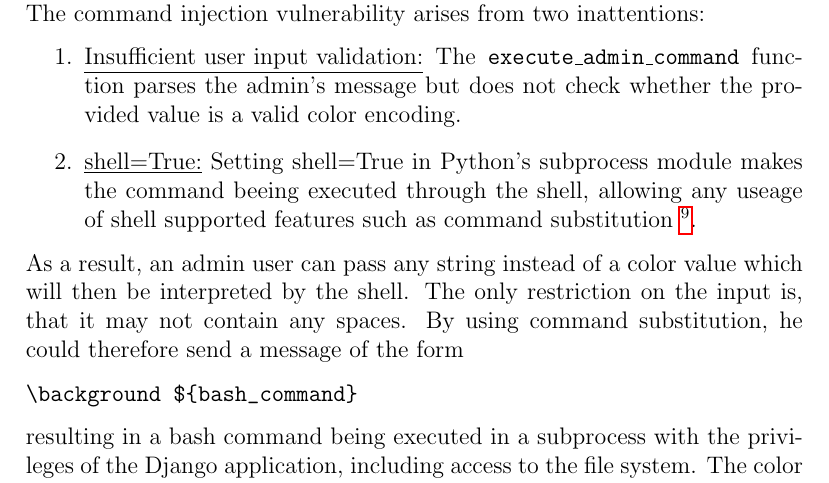
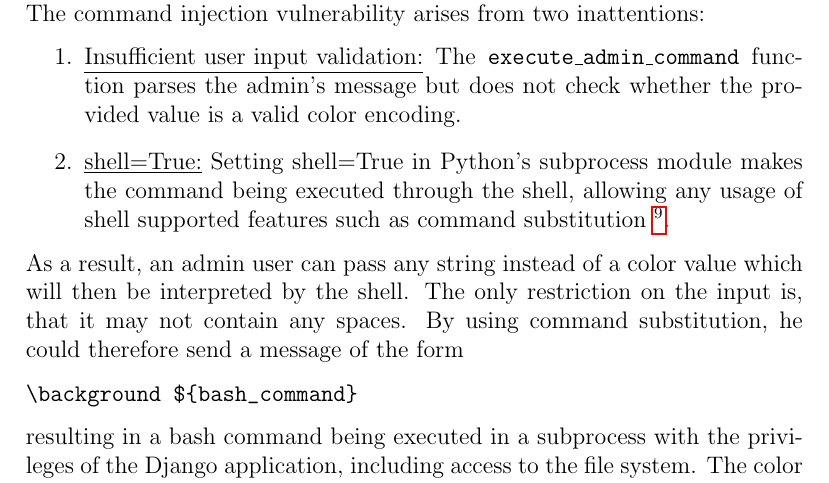
Before and after one commit to silvanegli/Netsec16, a LaTeX paper (report/report.tex): part of page 7 of 12, cut so that both start at the same text. Compiled offline with pdfLaTeX.

Commit message:
Update report.tex 2 Schreibfehler korriegiert

```diff
--- a/report/report.tex
+++ b/report/report.tex
@@ -211,7 +211,7 @@ Sets the color of the line separating two messages to the specified color (i.e.
 \noindent \\The command injection vulnerability arises from two inattentions:
 \begin{enumerate}
 \item \underline{Insufficient user input validation:} The \code{execute\_admin\_command} function parses the admin's message but does not check whether the provided value is a valid color encoding.
-\item \underline{shell=True:} Setting shell=True in Python's subprocess module makes the command beeing executed through the shell, allowing any useage of shell supported features such as command substitution \footnote{\url{http://www.tldp.org/LDP/abs/html/commandsub.html}}.
+\item \underline{shell=True:} Setting shell=True in Python's subprocess module makes the command being executed through the shell, allowing any usage of shell supported features such as command substitution \footnote{\url{http://www.tldp.org/LDP/abs/html/commandsub.html}}.
 \end{enumerate}
 As a result, an admin user can pass any string instead of a color value which will then be interpreted by the shell. The only restriction on the input is, that it may not contain any spaces. By using command substitution, he could therefore send a message of the form
 \begin{verbatim}
```
